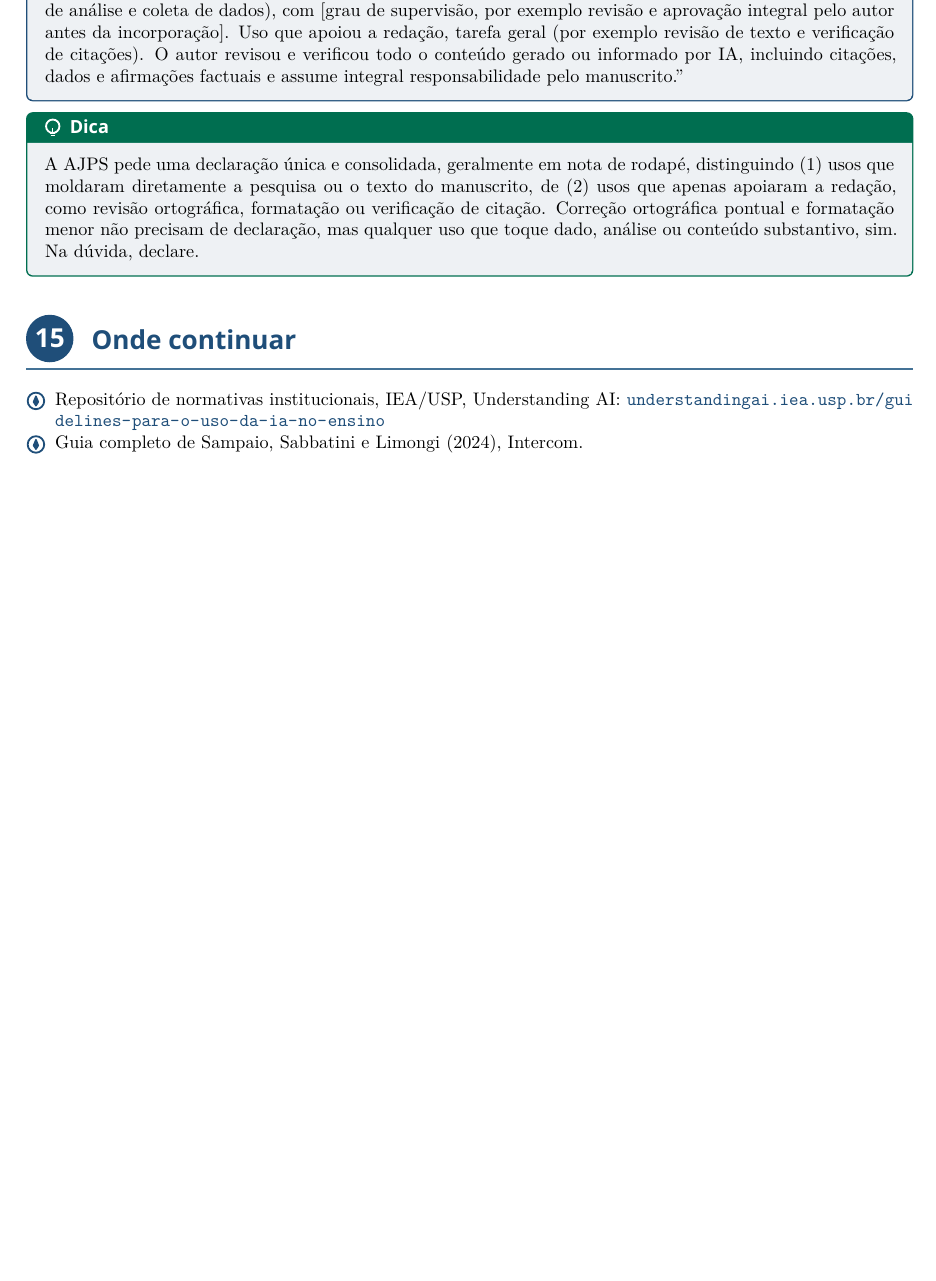
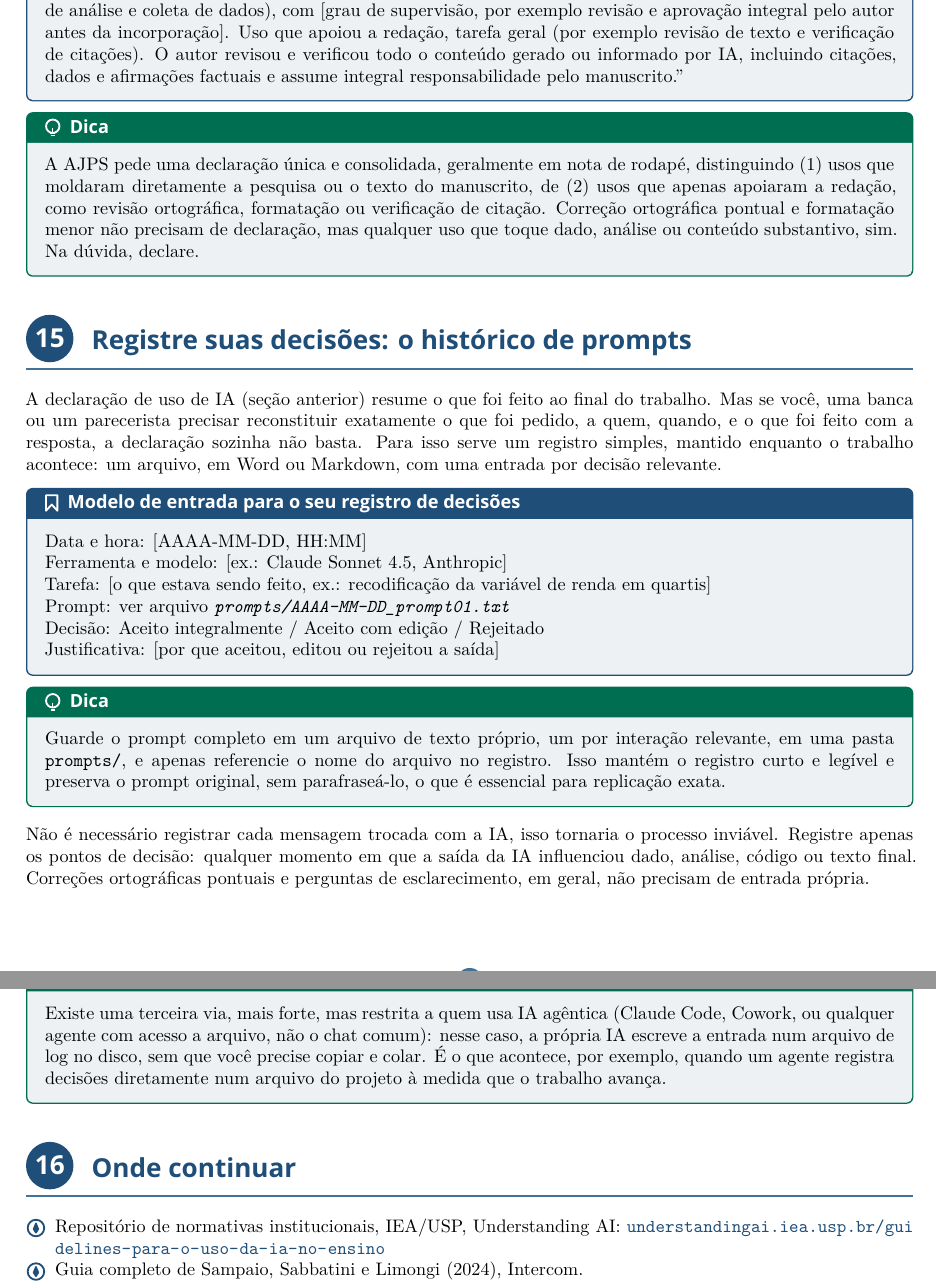
Before and after one commit to andersonheri/workshop-iag-ciencias-sociais, a LaTeX document (handout/manual_sobrevivencia.tex): part of page 24 of 29 before the commit and two parts of pages 24 and 25 of 30 after it, the two joined at a grey line, cut so that both start at the same text, the shorter picture padded with empty space. Compiled offline with XeLaTeX; a missing font is replaced by an installed copy or a similar font.

Commit message:
Adiciona registro de decisoes (historico de prompts) e limpa a pasta
Slides e Manual de Sobrevivencia:
- Novo modelo de registro de decisoes / historico de prompts,
  complementar a declaracao de uso de IA (documenta o processo
  enquanto acontece, nao so ao final)
- Recompilados e validados (slides: 199 paginas; manual: 30 paginas)

Limpeza local:
- Remove slides/_to_delete/ (previews descartaveis) e imagens
  orfas em handout/assets/ (sec-24.png, sec-25.png), nao
  referenciadas no .tex
- Remove artefatos de build residuais

Co-Authored-By: Claude Sonnet 5 <noreply@anthropic.com>

```diff
--- a/handout/manual_sobrevivencia.tex
+++ b/handout/manual_sobrevivencia.tex
@@ -1356,6 +1356,33 @@ A AJPS pede uma declaração única e consolidada, geralmente em nota de rodapé
 \end{dica}
 
 % =====================================================================
+\section{Registre suas decisões: o histórico de prompts}
+% =====================================================================
+\small
+A declaração de uso de IA (seção anterior) resume o que foi feito ao final do trabalho. Mas se você, uma banca ou um parecerista precisar reconstituir exatamente o que foi pedido, a quem, quando, e o que foi feito com a resposta, a declaração sozinha não basta. Para isso serve um registro simples, mantido enquanto o trabalho acontece: um arquivo, em Word ou Markdown, com uma entrada por decisão relevante.
+
+\begin{leitura}[title={\iconBookmark{white}\ \ Modelo de entrada para o seu registro de decisões}]
+\itshape
+\textbf{Data e hora:} [AAAA-MM-DD, HH:MM]\\
+\textbf{Ferramenta e modelo:} [ex.: Claude Sonnet 4.5, Anthropic]\\
+\textbf{Tarefa:} [o que estava sendo feito, ex.: recodificação da variável de renda em quartis]\\
+\textbf{Prompt:} ver arquivo \texttt{prompts/AAAA-MM-DD\_prompt01.txt}\\
+\textbf{Decisão:} Aceito integralmente / Aceito com edição / Rejeitado\\
+\textbf{Justificativa:} [por que aceitou, editou ou rejeitou a saída]
+\end{leitura}
+
+\begin{dica}
+Guarde o prompt completo em um arquivo de texto próprio, um por interação relevante, em uma pasta \texttt{prompts/}, e apenas referencie o nome do arquivo no registro. Isso mantém o registro curto e legível e preserva o prompt original, sem parafraseá-lo, o que é essencial para replicação exata.
+\end{dica}
+
+\vspace{4pt}
+Não é necessário registrar cada mensagem trocada com a IA, isso tornaria o processo inviável. Registre apenas os pontos de decisão: qualquer momento em que a saída da IA influenciou dado, análise, código ou texto final. Correções ortográficas pontuais e perguntas de esclarecimento, em geral, não precisam de entrada própria.
+
+\begin{dica}
+Existe uma terceira via, mais forte, mas restrita a quem usa IA agêntica (Claude Code, Cowork, ou qualquer agente com acesso a arquivo, não o chat comum): nesse caso, a própria IA escreve a entrada num arquivo de log no disco, sem que você precise copiar e colar. É o que acontece, por exemplo, quando um agente registra decisões diretamente num arquivo do projeto à medida que o trabalho avança.
+\end{dica}
+
+% =====================================================================
 \section{Onde continuar}
 % =====================================================================
 \small
```
Also changed, not shown: slides/workshop-iag-ciencias-sociais.tex (+15 -0 lines), README.md, handout/manual-sobrevivencia-cientista-social-ia.pdf, 1 other file.
